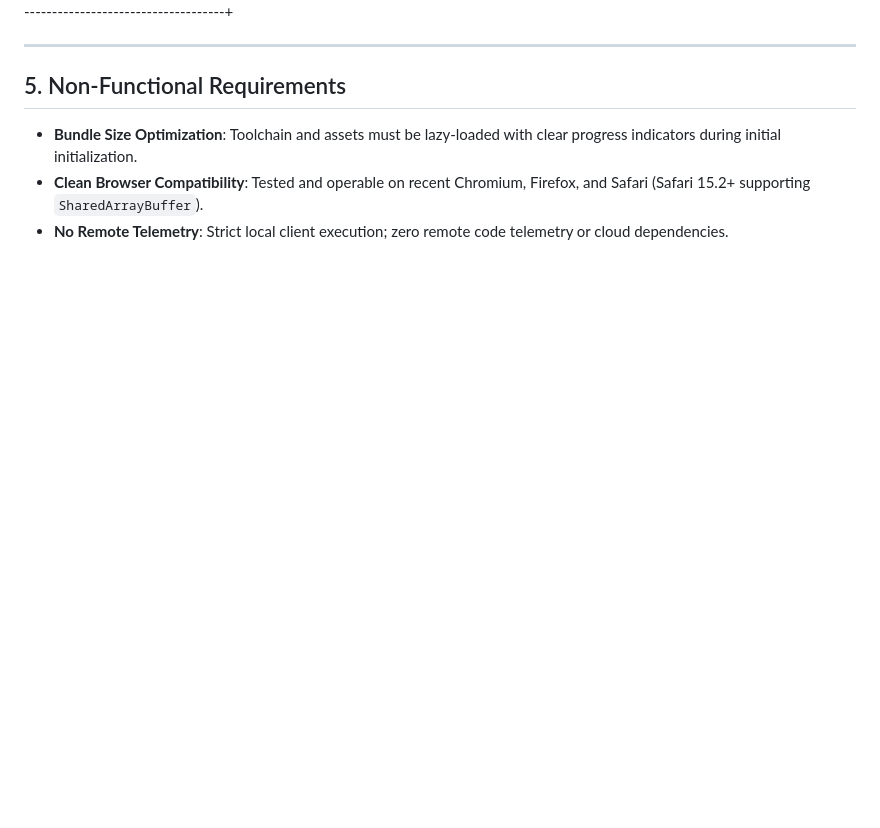
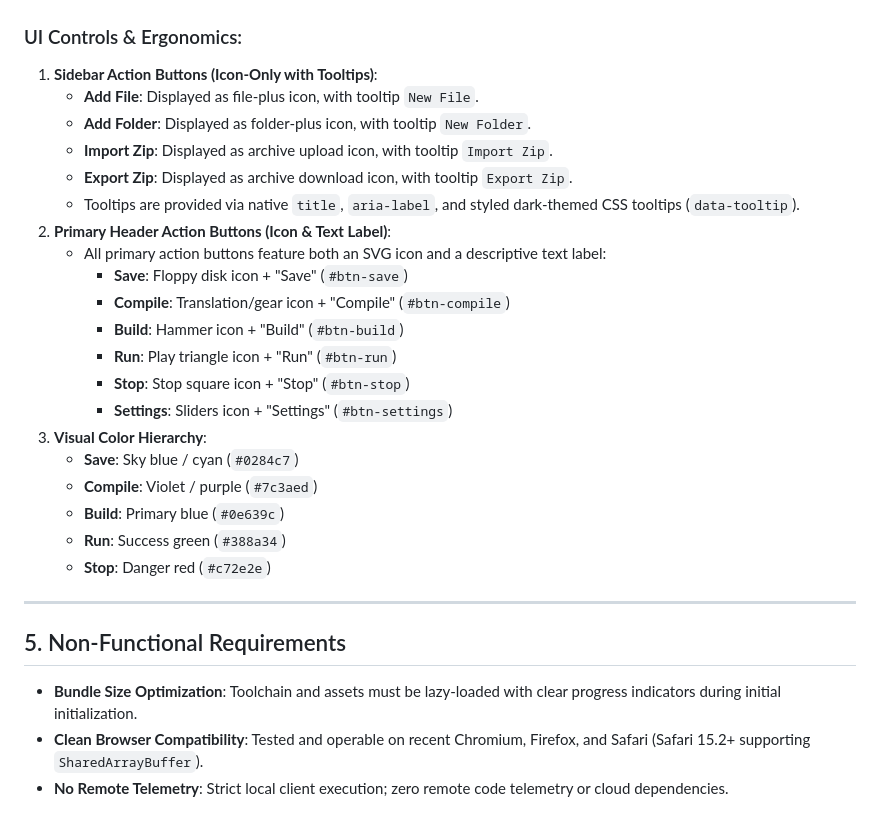
Before and after one commit to breeze833/wasm-c-ide, a Markdown page: SPEC.md, the part around one of its changes. GitHub-like rendering; blank space fills up the shorter version.

```diff
--- a/SPEC.md
+++ b/SPEC.md
@@ -143,5 +177,27 @@ Users can select between two build strategies in the Project Settings UI:
 | - build.sh / Makefile | Enter number: 42_                                 |
 +-----------------------+---------------------------------------------------+
+
+### UI Controls & Ergonomics:
+1. **Sidebar Action Buttons (Icon-Only with Tooltips)**:
+   - **Add File**: Displayed as file-plus icon, with tooltip `New File`.
+   - **Add Folder**: Displayed as folder-plus icon, with tooltip `New Folder`.
+   - **Import Zip**: Displayed as archive upload icon, with tooltip `Import Zip`.
+   - **Export Zip**: Displayed as archive download icon, with tooltip `Export Zip`.
+   - Tooltips are provided via native `title`, `aria-label`, and styled dark-themed CSS tooltips (`data-tooltip`).
+2. **Primary Header Action Buttons (Icon & Text Label)**:
+   - All primary action buttons feature both an SVG icon and a descriptive text label:
+     - **Save**: Floppy disk icon + "Save" (`#btn-save`)
+     - **Compile**: Translation/gear icon + "Compile" (`#btn-compile`)
+     - **Build**: Hammer icon + "Build" (`#btn-build`)
+     - **Run**: Play triangle icon + "Run" (`#btn-run`)
+     - **Stop**: Stop square icon + "Stop" (`#btn-stop`)
+     - **Settings**: Sliders icon + "Settings" (`#btn-settings`)
+3. **Visual Color Hierarchy**:
+   - **Save**: Sky blue / cyan (`#0284c7`)
+   - **Compile**: Violet / purple (`#7c3aed`)
+   - **Build**: Primary blue (`#0e639c`)
+   - **Run**: Success green (`#388a34`)
+   - **Stop**: Danger red (`#c72e2e`)
 
 ---
 
```
Also changed, not shown: other parts of SPEC.md (+64 -30 lines).
